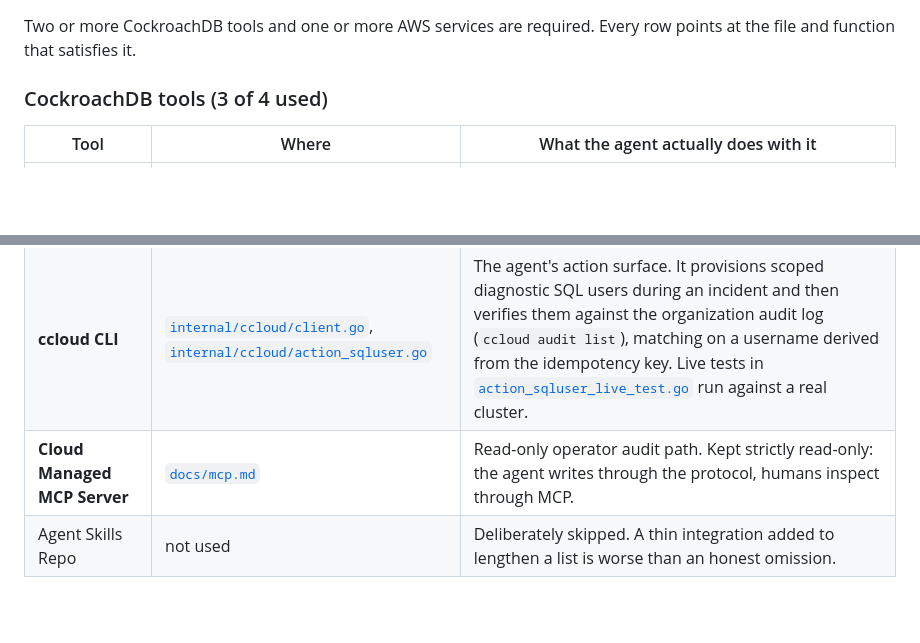
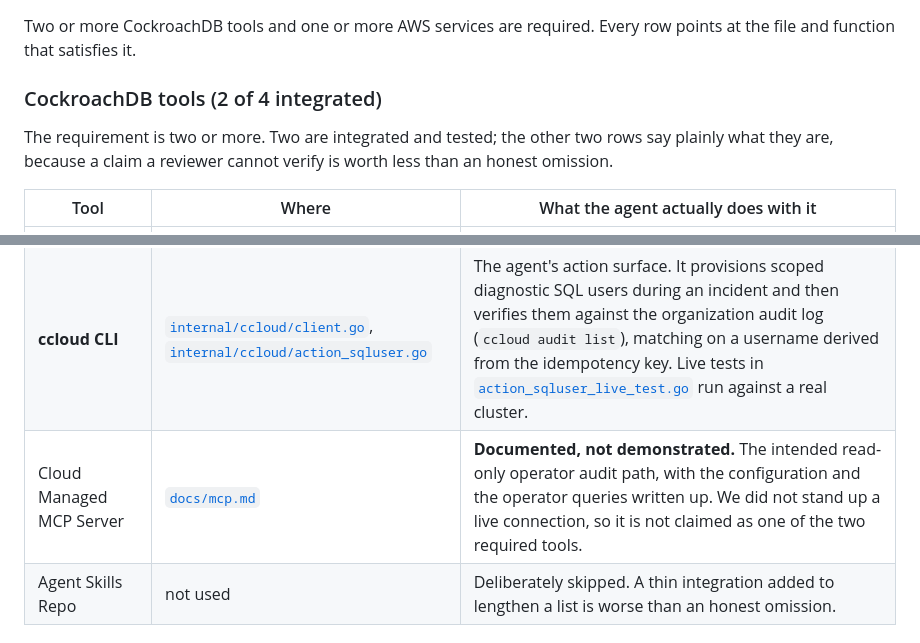
Before and after one commit to virajchogle/anchor, a Markdown page: README.md, 2 parts joined by grey strips. Rendered like a GitHub page; blank space fills up the shorter version.

Commit message:
Stop claiming the MCP server as an integrated tool
The compliance table listed the Managed MCP Server alongside the vector index and
the ccloud CLI, but it is documented rather than demonstrated: docs/mcp.md has
the configuration and the operator queries, and no code or live connection backs
it. The other two are tested end to end against a real organization.

The requirement is two tools and those two are unambiguous, so the honest table
is also the sufficient one. A claim a reviewer can disprove costs more than a row
left uncounted.

```diff
--- a/README.md
+++ b/README.md
@@ -104,13 +104,17 @@ rather than asserted.
 Two or more CockroachDB tools and one or more AWS services are required. Every
 row points at the file and function that satisfies it.
 
-### CockroachDB tools (3 of 4 used)
+### CockroachDB tools (2 of 4 integrated)
+
+The requirement is two or more. Two are integrated and tested; the other two rows
+say plainly what they are, because a claim a reviewer cannot verify is worth less
+than an honest omission.
 
 | Tool | Where | What the agent actually does with it |
 |---|---|---|
 | **Distributed Vector Indexing** | [`db/schema.sql`](db/schema.sql), [`internal/memory/recall.go`](internal/memory/recall.go) | `CREATE VECTOR INDEX ... (scope_key, status, embedding vector_cosine_ops)` over 1024-dimension Titan embeddings. Recall filters on prefix columns only and applies salience and recency in Go, because a non-prefix predicate silently disqualifies the index. Index use is proven by `EXPLAIN` assertions at 2000 rows in [`recall_test.go`](internal/memory/recall_test.go), and both documented traps are pinned as regressions. |
 | **ccloud CLI** | [`internal/ccloud/client.go`](internal/ccloud/client.go), [`internal/ccloud/action_sqluser.go`](internal/ccloud/action_sqluser.go) | The agent's action surface. It provisions scoped diagnostic SQL users during an incident and then verifies them against the organization audit log (`ccloud audit list`), matching on a username derived from the idempotency key. Live tests in [`action_sqluser_live_test.go`](internal/ccloud/action_sqluser_live_test.go) run against a real cluster. |
-| **Cloud Managed MCP Server** | [`docs/mcp.md`](docs/mcp.md) | Read-only operator audit path. Kept strictly read-only: the agent writes through the protocol, humans inspect through MCP. |
+| Cloud Managed MCP Server | [`docs/mcp.md`](docs/mcp.md) | **Documented, not demonstrated.** The intended read-only operator audit path, with the configuration and the operator queries written up. We did not stand up a live connection, so it is not claimed as one of the two required tools. |
 | Agent Skills Repo | not used | Deliberately skipped. A thin integration added to lengthen a list is worse than an honest omission. |
 
 ### AWS services
```
